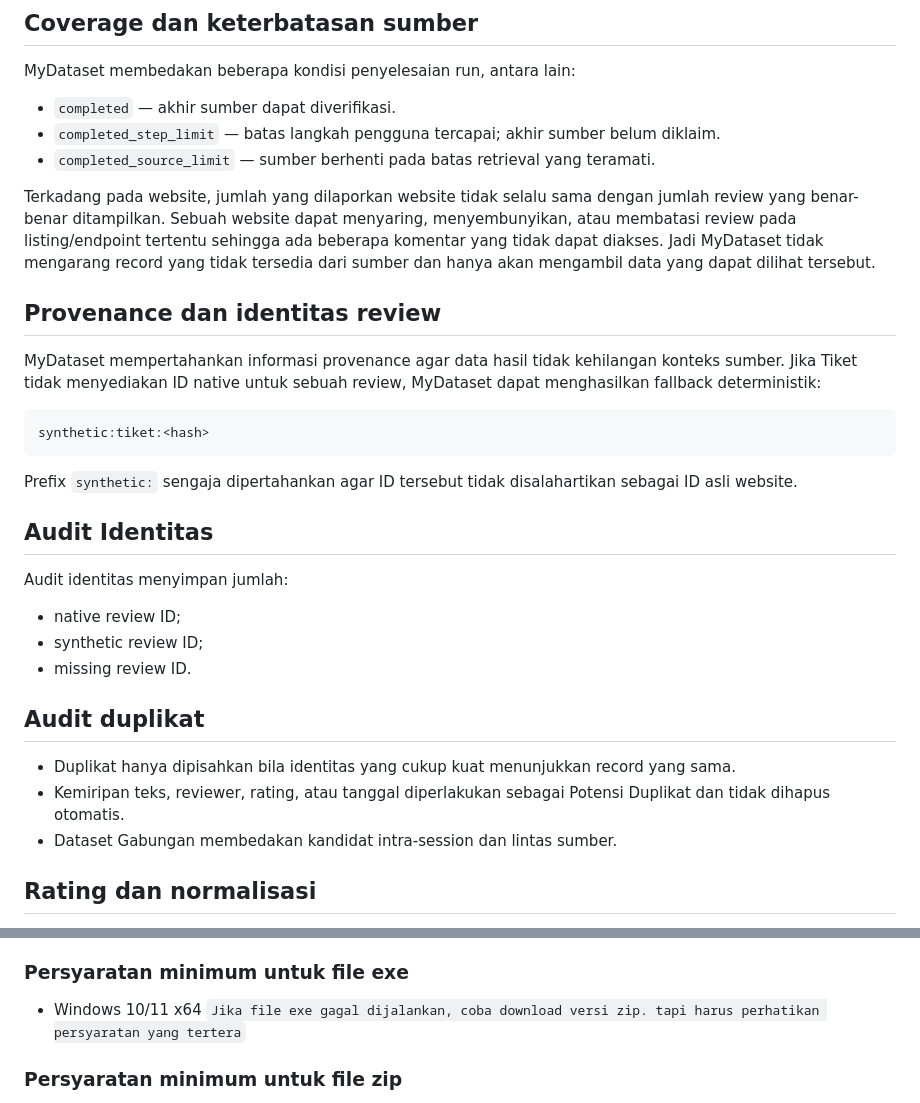
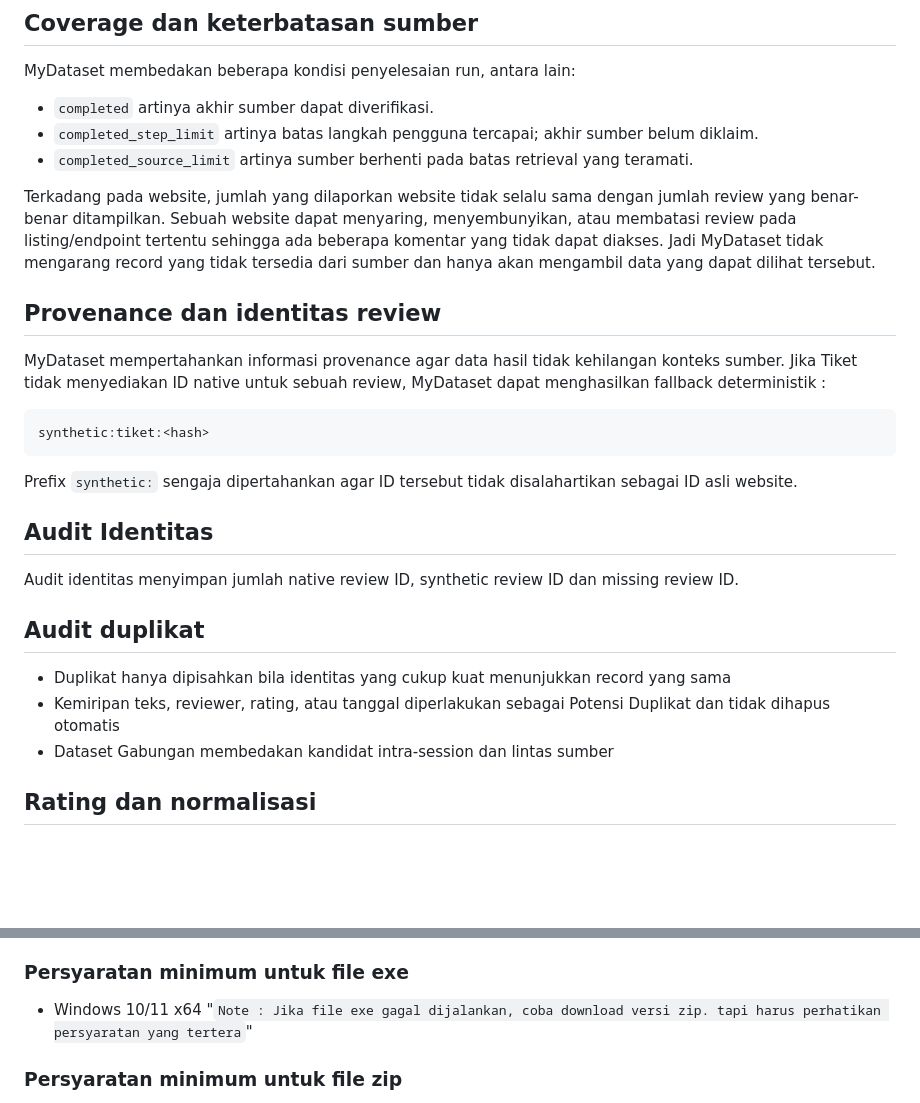
Before and after one commit to andros38/MyDataset, a Markdown page: README.md, 2 parts joined by grey strips. GitHub-like rendering; blank space fills up the shorter version.

````diff
--- a/README.md
+++ b/README.md
@@ -59,31 +59,27 @@ Alur umum:
 ## Coverage dan keterbatasan sumber
 
 MyDataset membedakan beberapa kondisi penyelesaian run, antara lain:
-- `completed` — akhir sumber dapat diverifikasi.
-- `completed_step_limit` — batas langkah pengguna tercapai; akhir sumber belum diklaim.
-- `completed_source_limit` — sumber berhenti pada batas retrieval yang teramati.
+- `completed` artinya akhir sumber dapat diverifikasi.
+- `completed_step_limit` artinya batas langkah pengguna tercapai; akhir sumber belum diklaim.
+- `completed_source_limit` artinya sumber berhenti pada batas retrieval yang teramati.
 
 Terkadang pada website, jumlah yang dilaporkan website tidak selalu sama dengan jumlah review yang benar-benar ditampilkan. Sebuah website dapat menyaring, menyembunyikan, atau membatasi review pada listing/endpoint tertentu sehingga ada beberapa komentar yang tidak dapat diakses. Jadi MyDataset tidak mengarang record yang tidak tersedia dari sumber dan hanya akan mengambil data yang dapat dilihat tersebut.
 
 ## Provenance dan identitas review
-
 MyDataset mempertahankan informasi provenance agar data hasil tidak kehilangan konteks sumber.
-Jika Tiket tidak menyediakan ID native untuk sebuah review, MyDataset dapat menghasilkan fallback deterministik:
+Jika Tiket tidak menyediakan ID native untuk sebuah review, MyDataset dapat menghasilkan fallback deterministik :
 ```text
 synthetic:tiket:<hash>
 ```
 Prefix `synthetic:` sengaja dipertahankan agar ID tersebut tidak disalahartikan sebagai ID asli website.
 
 ## Audit Identitas
-Audit identitas menyimpan jumlah:
-- native review ID;
-- synthetic review ID;
-- missing review ID.
+Audit identitas menyimpan jumlah native review ID, synthetic review ID dan missing review ID.
 
 ## Audit duplikat
-- Duplikat hanya dipisahkan bila identitas yang cukup kuat menunjukkan record yang sama.
-- Kemiripan teks, reviewer, rating, atau tanggal diperlakukan sebagai Potensi Duplikat dan tidak dihapus otomatis.
-- Dataset Gabungan membedakan kandidat intra-session dan lintas sumber.
+- Duplikat hanya dipisahkan bila identitas yang cukup kuat menunjukkan record yang sama
+- Kemiripan teks, reviewer, rating, atau tanggal diperlakukan sebagai Potensi Duplikat dan tidak dihapus otomatis
+- Dataset Gabungan membedakan kandidat intra-session dan lintas sumber
 
 ## Rating dan normalisasi
 - `rating_score` dan `rating_max` disimpan terpisah.
@@ -138,7 +134,7 @@ mydataset-review-standard-v8
 
 ### Persyaratan minimum untuk file exe
 - Windows 10/11 x64
-`Jika file exe gagal dijalankan, coba download versi zip. tapi harus perhatikan persyaratan yang tertera`
+"`Note : Jika file exe gagal dijalankan, coba download versi zip. tapi harus perhatikan persyaratan yang tertera`"
 
 ### Persyaratan minimum untuk file zip
 - Windows 10/11 x64
````
Also changed, not shown: other parts of README.md (+2 -2 lines).
